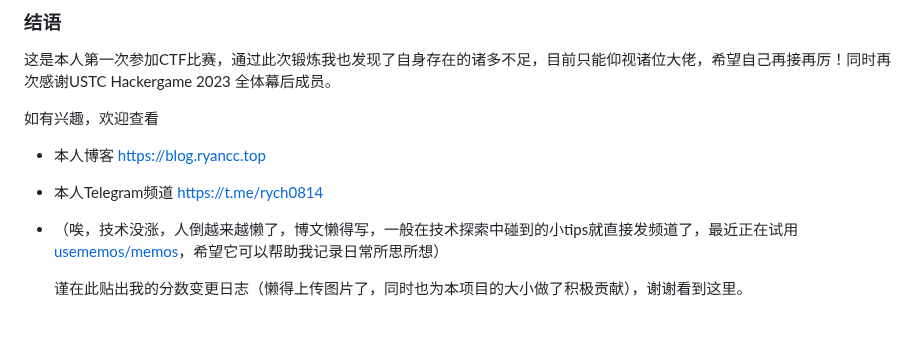
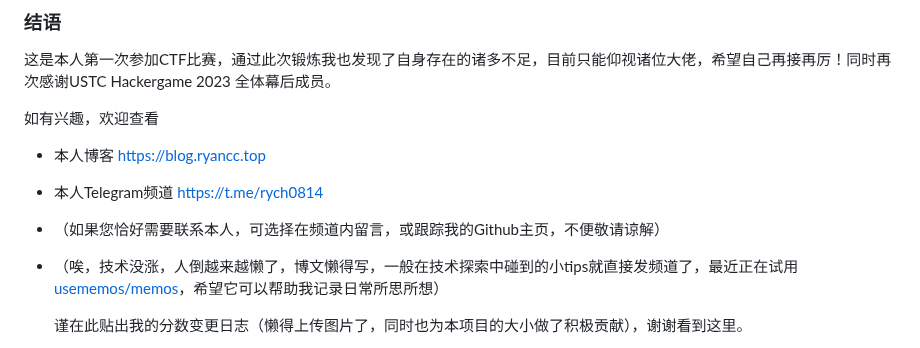
Before and after one commit to USTC-Hackergame/hackergame2023-writeups, a Markdown page: players/Eddy0644/README.md, the part around one of its changes. GitHub-like rendering; blank space fills up the shorter version.

Commit message:
add Eddy0644 writeup - t2 fix

```diff
--- a/players/Eddy0644/README.md
+++ b/players/Eddy0644/README.md
@@ -220,6 +222,8 @@ document.addEventListener('keydown', function (event) {
 
 - 本人Telegram频道 https://t.me/rych0814
 
+- （如果您恰好需要联系本人，可选择在频道内留言，或跟踪我的Github主页，不便敬请谅解）
+
 - （唉，技术没涨，人倒越来越懒了，博文懒得写，一般在技术探索中碰到的小tips就直接发频道了，最近正在试用[usememos/memos](usememos/memos)，希望它可以帮助我记录日常所思所想）
 
   谨在此贴出我的分数变更日志（懒得上传图片了，同时也为本项目的大小做了积极贡献），谢谢看到这里。
```
Also changed, not shown: other parts of players/Eddy0644/README.md (+4 -2 lines).
